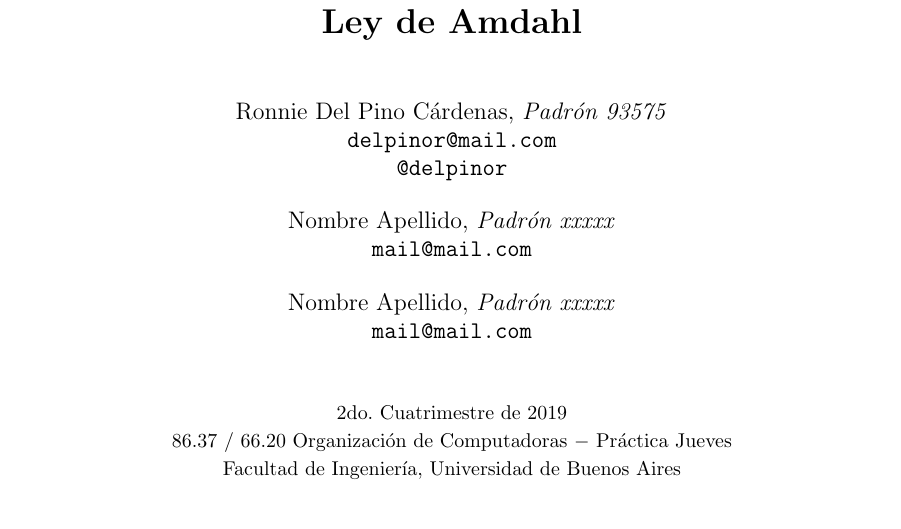
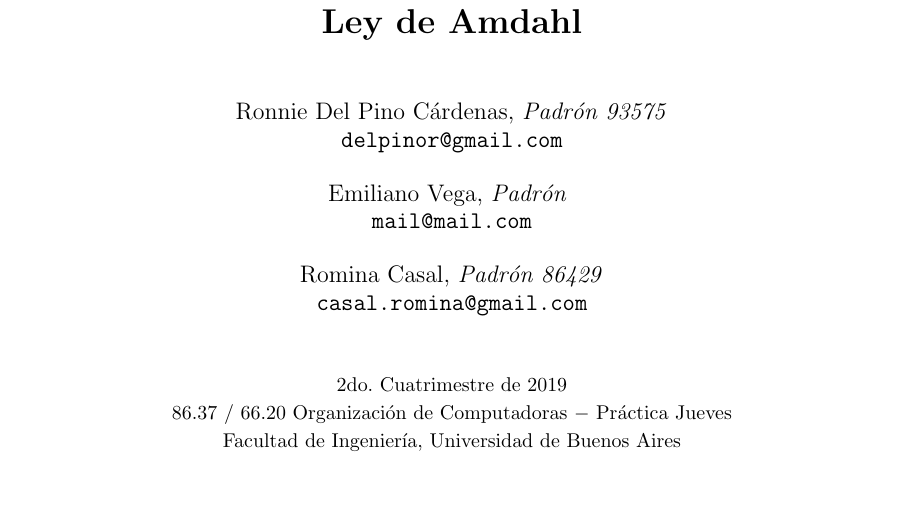
Before and after one commit to romicasal/orga6620, a LaTeX paper (tp0/InformeTP0.tex): part of page 1 of 11, cut so that both start at the same text, the shorter picture padded with empty space. Compiled offline with pdfLaTeX.

Commit message:
cambios en author

```diff
--- a/tp0/InformeTP0.tex
+++ b/tp0/InformeTP0.tex
@@ -33,14 +33,13 @@
 
 \author{ \\
          Ronnie Del Pino Cárdenas, \textit{Padrón 93575} \\
-          \texttt{ delpinor@mail.com }       \\
-          \texttt{ @delpinor }       \\
+          \texttt{ delpinor@gmail.com }       \\
 		  [2.5ex]
-         Nombre Apellido, \textit{Padrón xxxxx}     \\
+         Emiliano Vega, \textit{Padrón }     \\
           \texttt{mail@mail.com}                      \\
 		  [2.5ex]
-		  Nombre Apellido, \textit{Padrón xxxxx}     \\
-          \texttt{mail@mail.com}                      \\
+		 Romina Casal, \textit{Padrón 86429} \\
+          \texttt{casal.romina@gmail.com}                      \\
 		  [2.5ex]
 		 \\
          \normalsize{2do. Cuatrimestre de 2019}            \\
```
